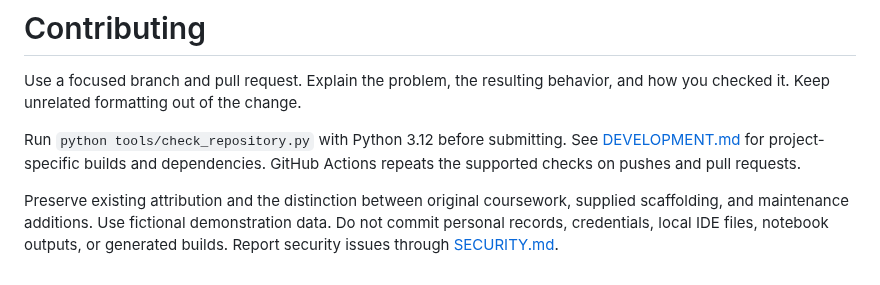
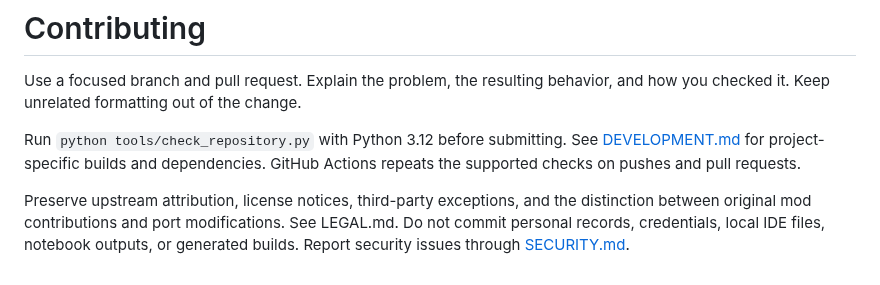
Before and after one commit to Achilleus-1/Akis-AFKCam-Reforged, a Markdown page: CONTRIBUTING.md, the part around the change. GitHub-like rendering.

```diff
--- a/CONTRIBUTING.md
+++ b/CONTRIBUTING.md
@@ -7,7 +7,7 @@ Run `python tools/check_repository.py` with Python 3.12 before submitting. See
 [DEVELOPMENT.md](DEVELOPMENT.md) for project-specific builds and dependencies.
 GitHub Actions repeats the supported checks on pushes and pull requests.
 
-Preserve existing attribution and the distinction between original coursework,
-supplied scaffolding, and maintenance additions. Use fictional demonstration data.
+Preserve upstream attribution, license notices, third-party exceptions, and the
+distinction between original mod contributions and port modifications. See LEGAL.md.
 Do not commit personal records, credentials, local IDE files, notebook outputs,
 or generated builds. Report security issues through [SECURITY.md](SECURITY.md).
```
Also changed, not shown: CHANGELOG.md (added, +8 -0 lines), LEGAL.md (added, +36 -0 lines), README.md (+20 -8 lines), docs/AFKCamPermission.png (added), 4 other files.
